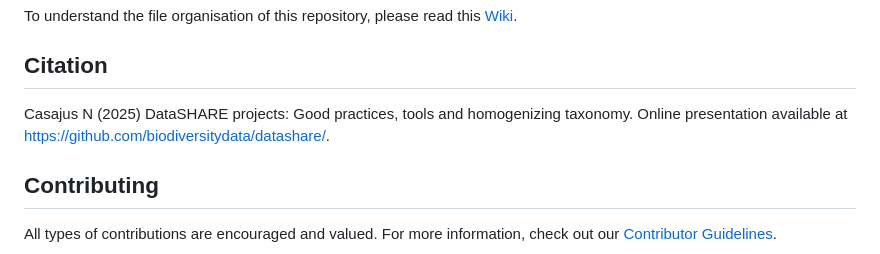
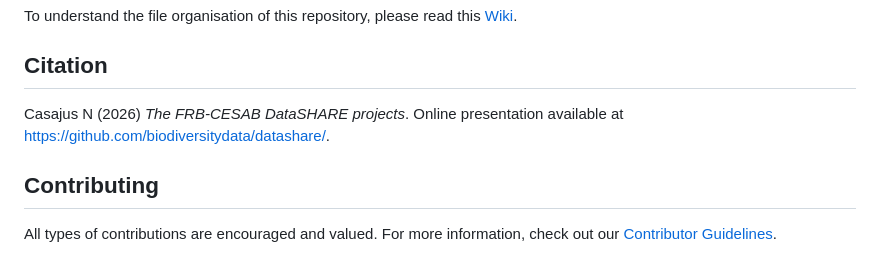
Before and after one commit to biodiversitydata/datashare, a Markdown page: README.md, the part around the change. Drawn GitHub-style.

```diff
--- a/README.md
+++ b/README.md
@@ -82,7 +82,7 @@ To understand the file organisation of this repository, please read this [Wiki](
 
 ## Citation
 
-Casajus N (2025) DataSHARE projects: Good practices, tools and homogenizing taxonomy. Online presentation available at <https://github.com/biodiversitydata/datashare/>.
+Casajus N (2026) _The FRB-CESAB DataSHARE projects_. Online presentation available at <https://github.com/biodiversitydata/datashare/>.
 
 
 ## Contributing
```
